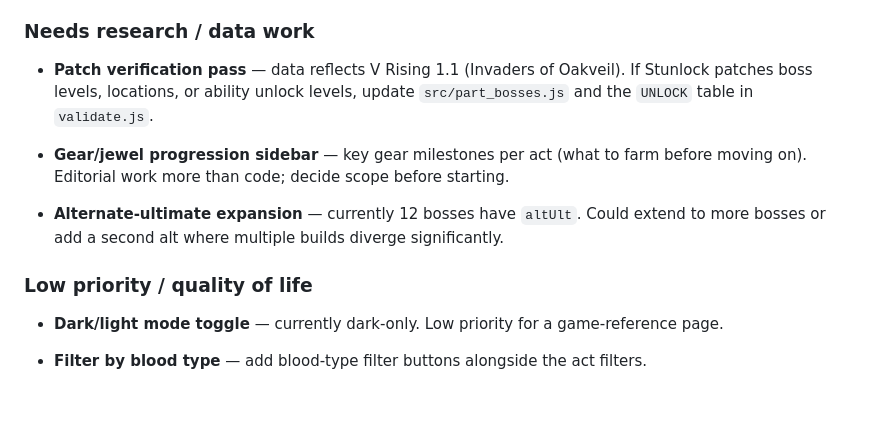
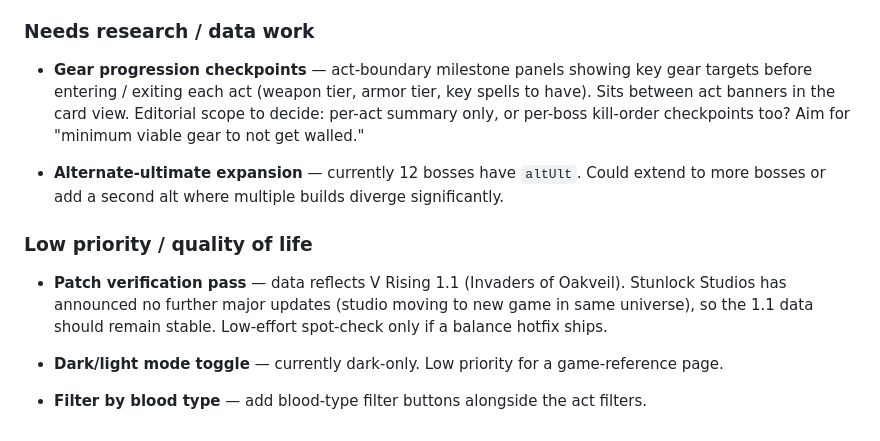
Before and after one commit to jpwalsh1/vrising-vblood-codex, a Markdown page: CLAUDE.md, the part around the change. Rendered like a GitHub page; blank space fills up the shorter version.

Commit message:
Update backlog: add gear checkpoints todo, demote patch verification to low priority
Stunlock Studios announced no further major V Rising updates (moving to new game
in same universe), so data stability is no longer a concern. Gear progression
checkpoints promoted to active backlog.

Co-Authored-By: Claude Sonnet 4.6 <noreply@anthropic.com>

```diff
--- a/CLAUDE.md
+++ b/CLAUDE.md
@@ -122,18 +122,21 @@ Roughly priority-ordered. Ask before starting any of these.
 
 ### Needs research / data work
 
-- **Patch verification pass** — data reflects V Rising 1.1 (Invaders of Oakveil).
-  If Stunlock patches boss levels, locations, or ability unlock levels, update
-  `src/part_bosses.js` and the `UNLOCK` table in `validate.js`.
-
-- **Gear/jewel progression sidebar** — key gear milestones per act (what to farm before
-  moving on). Editorial work more than code; decide scope before starting.
+- **Gear progression checkpoints** — act-boundary milestone panels showing key gear targets
+  before entering / exiting each act (weapon tier, armor tier, key spells to have). Sits
+  between act banners in the card view. Editorial scope to decide: per-act summary only, or
+  per-boss kill-order checkpoints too? Aim for "minimum viable gear to not get walled."
 
 - **Alternate-ultimate expansion** — currently 12 bosses have `altUlt`. Could extend
   to more bosses or add a second alt where multiple builds diverge significantly.
 
 ### Low priority / quality of life
 
+- **Patch verification pass** — data reflects V Rising 1.1 (Invaders of Oakveil).
+  Stunlock Studios has announced no further major updates (studio moving to new game in
+  same universe), so the 1.1 data should remain stable. Low-effort spot-check only if
+  a balance hotfix ships.
+
 - **Dark/light mode toggle** — currently dark-only. Low priority for a game-reference page.
 
 - **Filter by blood type** — add blood-type filter buttons alongside the act filters.
```
